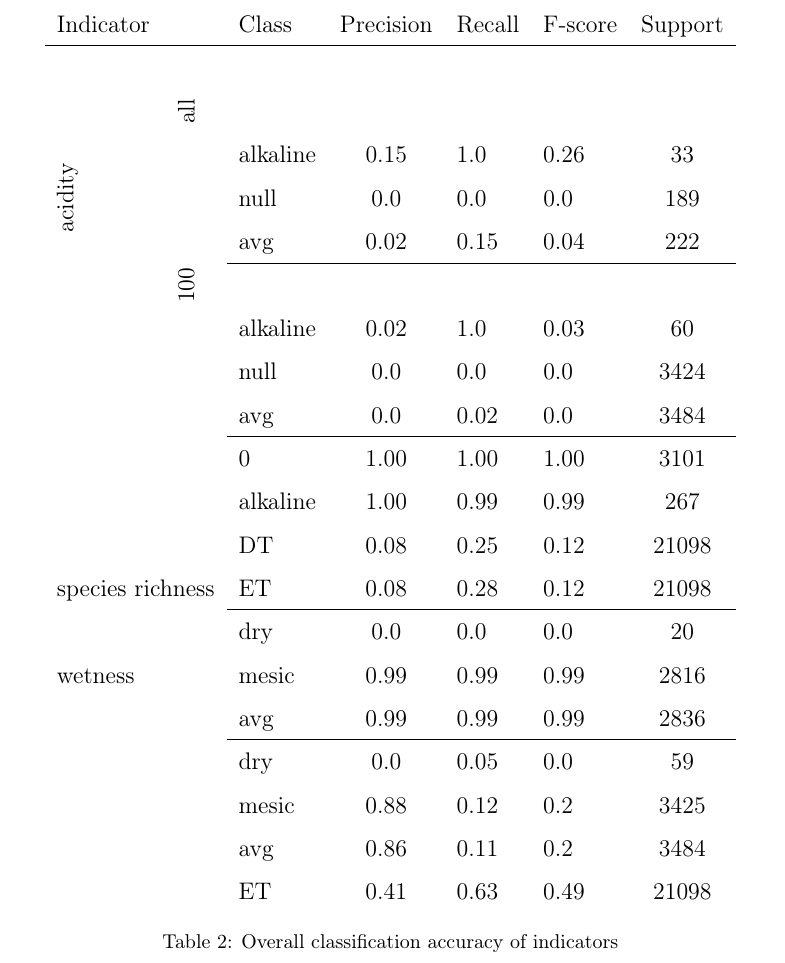
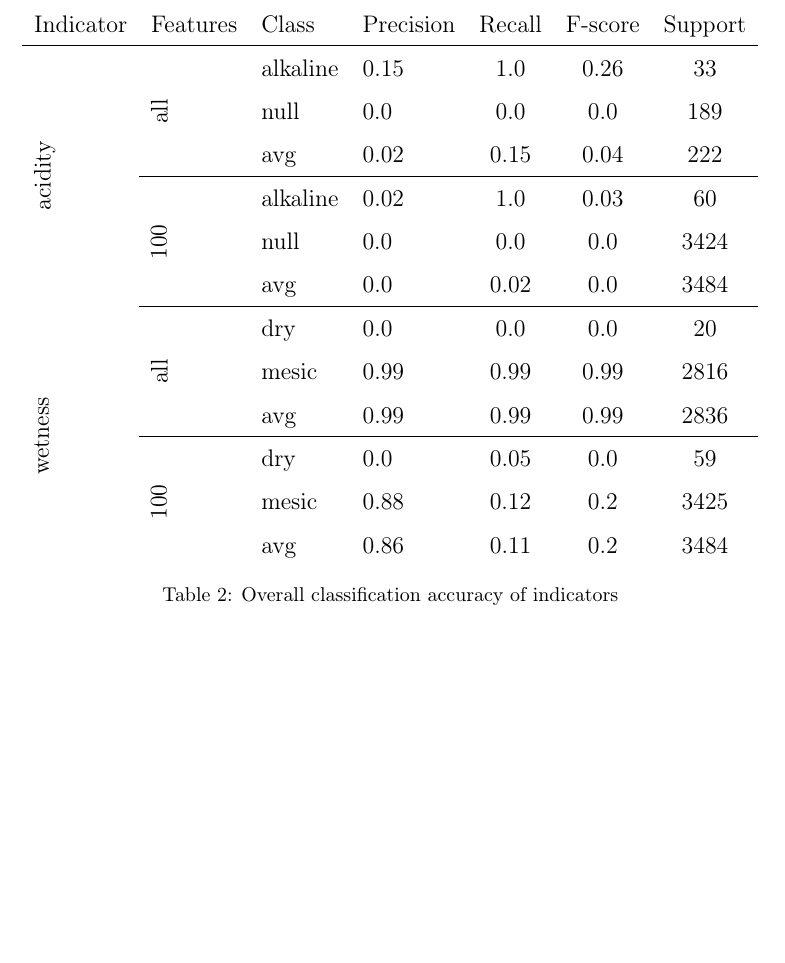
Before and after one commit to mellowizz/thesis-paper, a LaTeX paper (paper/document.tex): part of page 21 of 34 before the commit and part of page 21 of 33 after it, cut so that both start at the same text, the shorter picture padded with empty space. Compiled offline with pdfLaTeX.

Commit message:
erste Tabelle fertig

```diff
--- a/paper/document.tex
+++ b/paper/document.tex
@@ -689,37 +689,31 @@ avg & 0.99 & 0.98 & 0.99 & 3530\\
 \begin{table}
     \centering
     %\rowcolors{2}{lightgray}{white}
-    \begin{tabular}{l l c l l  c c c c}
-    Indicator & Class & Precision & Recall & F-score &
+    \begin{tabular}{l l l l c c c }
+    Indicator & Features & Class & Precision & Recall & F-score &
     Support\\
     \hline
-    \multirow{7}{*}{\rotatebox[origin=c]{90}{acidity}}\\
-    \multicolumn{2}{c}{\rotatebox[origin=c]{90}{all}}\\
+    \multirow{6}{*}{\rotatebox[origin=c]{90}{acidity}}
+    & \multirow{3}{*}{\rotatebox[origin=c]{90}{all}}
     & alkaline & 0.15 & 1.0 & 0.26 & 33\\
-    & null & 0.0 & 0.0 & 0.0 & 189\\
-    & avg & 0.02 & 0.15 & 0.04 & 222\\
-    \cline{2-6}
-    \multicolumn{2}{c}{\rotatebox[origin=c]{90}{100}}\\
+    & & null & 0.0 & 0.0 & 0.0 & 189\\
+    & & avg & 0.02 & 0.15 & 0.04 & 222\\
+    \cline{2-7}
+    & \multirow{3}{*}{\rotatebox[origin=c]{90}{100}}
     & alkaline & 0.02 & 1.0 & 0.03 & 60\\
-    & null & 0.0 & 0.0 & 0.0 & 3424\\
-    & avg & 0.0 & 0.02 & 0.0 & 3484\\
-    \cline{2-6}
-    & 0 &1.00 & 1.00 & 1.00 & 3101\\
-    & alkaline & 1.00 & 0.99 & 0.99 & 267\\
-    \multirow{3}{*}{species richness}
-    & DT & 0.08 & 0.25 & 0.12 & 21098\\
-    & ET & 0.08 & 0.28 & 0.12 & 21098\\
-    \cline{2-6}
-    \multirow{3}{*}{wetness}
+    & & null & 0.0 & 0.0 & 0.0 & 3424\\
+    & & avg & 0.0 & 0.02 & 0.0 & 3484\\
+    \cline{2-7}
+    \multirow{6}{*}{\rotatebox[origin=c]{90}{wetness}}
+    & \multirow{3}{*}{\rotatebox[origin=c]{90}{all}}
     & dry & 0.0 & 0.0 & 0.0 & 20\\
-    & mesic & 0.99 & 0.99 & 0.99 & 2816\\
-    & avg & 0.99 & 0.99 & 0.99 & 2836\\
-    \cline{2-6}
+    & & mesic & 0.99 & 0.99 & 0.99 & 2816\\
+    & & avg & 0.99 & 0.99 & 0.99 & 2836\\
+    \cline{2-7}
+    & \multirow{3}{*}{\rotatebox[origin=c]{90}{100}}
     & dry & 0.0 & 0.05 & 0.0 & 59\\
-    & mesic & 0.88 & 0.12 & 0.2 & 3425\\
-    & avg & 0.86 & 0.11 & 0.2 & 3484\\
-
-    & ET & 0.41 & 0.63 & 0.49 & 21098\\
+    & & mesic & 0.88 & 0.12 & 0.2 & 3425\\
+    & & avg & 0.86 & 0.11 & 0.2 & 3484\\
     \end{tabular}
     \caption{Overall classification accuracy of
 indicators\label{tab:accuracy_indicators}}
```
